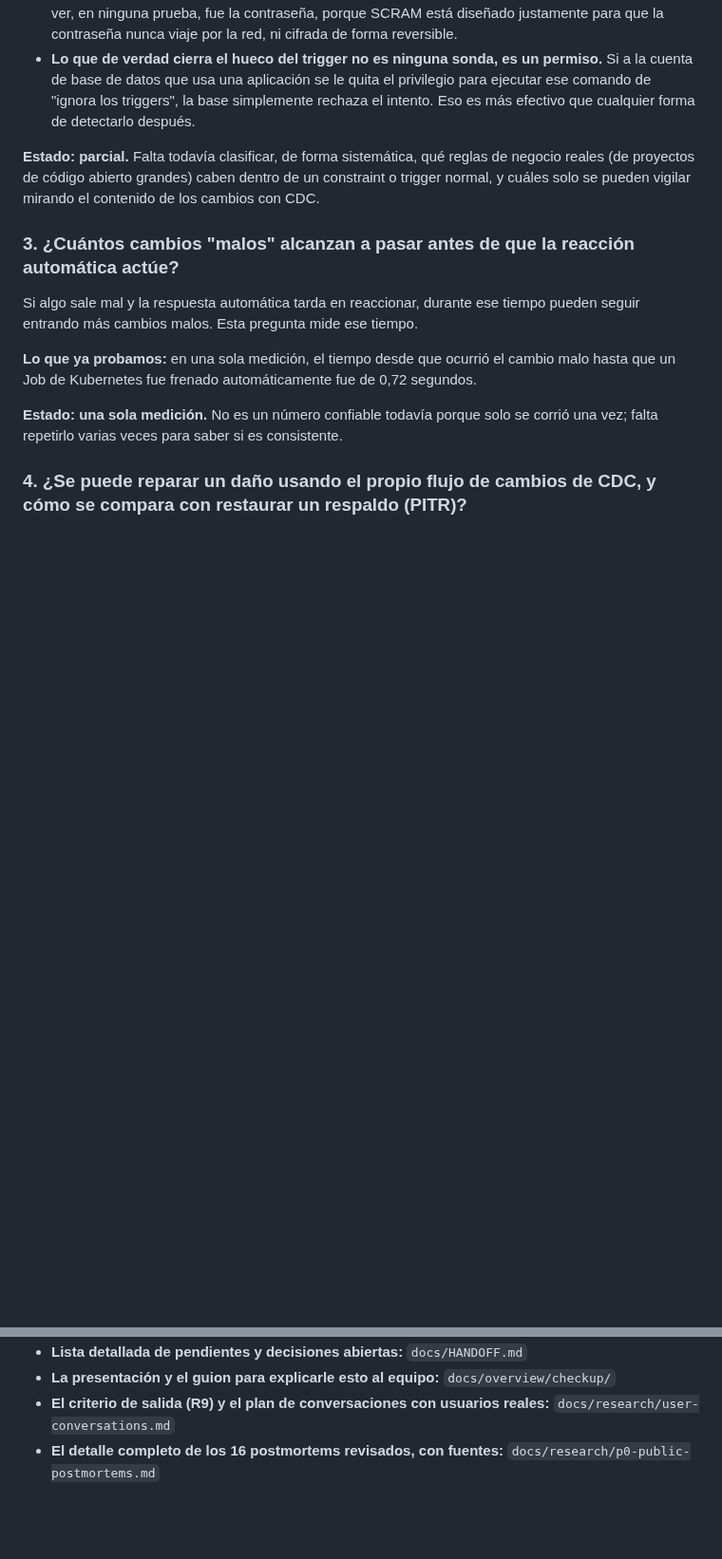
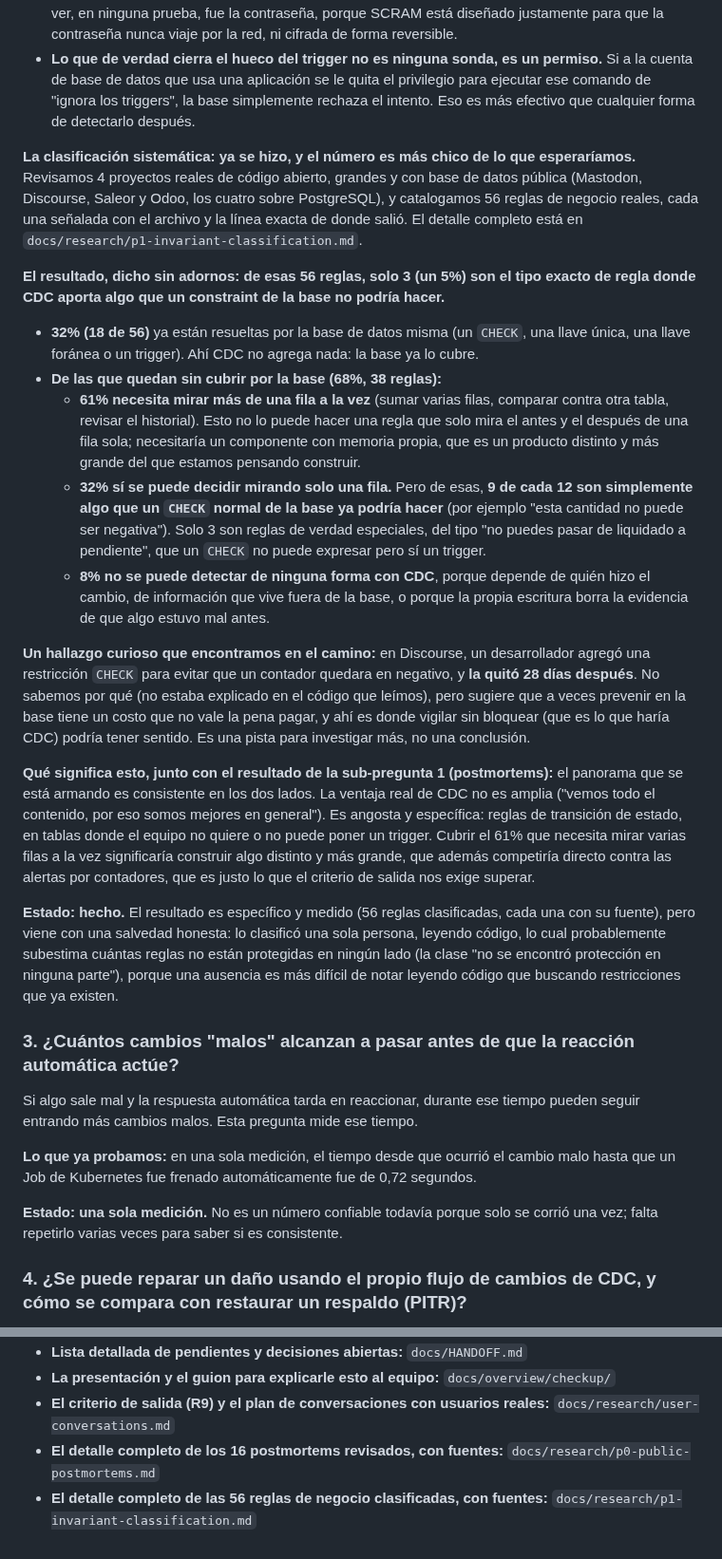
Before and after one commit to mercadoalex/db-sensor-operator, a Markdown page: docs/research/STATUS.md, 2 parts joined by grey strips. Shown at 95% size. Rendered like a GitHub page; blank space fills up the shorter version.

Commit message:
docs: P1 result (56 invariants across 4 OSS projects: only 5% are real CDC transition wins); update STATUS.md

```diff
--- a/docs/research/STATUS.md
+++ b/docs/research/STATUS.md
@@ -83,7 +83,21 @@ La idea es simple: cuando algo sale mal en una base de datos, distintas herramie
 - **Un hallazgo colateral importante de seguridad:** esa misma sonda, sin querer buscarlo, también puede leer el proceso de inicio de sesión (login) completo: ve el nombre de usuario en texto claro, y ve la estructura del intercambio de autenticación (el protocolo se llama SCRAM). Lo que nunca pudo ver, en ninguna prueba, fue la contraseña, porque SCRAM está diseñado justamente para que la contraseña nunca viaje por la red, ni cifrada de forma reversible.
 - **Lo que de verdad cierra el hueco del trigger no es ninguna sonda, es un permiso.** Si a la cuenta de base de datos que usa una aplicación se le quita el privilegio para ejecutar ese comando de "ignora los triggers", la base simplemente rechaza el intento. Eso es más efectivo que cualquier forma de detectarlo después.
 
-**Estado: parcial.** Falta todavía clasificar, de forma sistemática, qué reglas de negocio reales (de proyectos de código abierto grandes) caben dentro de un constraint o trigger normal, y cuáles solo se pueden vigilar mirando el contenido de los cambios con CDC.
+**La clasificación sistemática: ya se hizo, y el número es más chico de lo que esperaríamos.** Revisamos 4 proyectos reales de código abierto, grandes y con base de datos pública (Mastodon, Discourse, Saleor y Odoo, los cuatro sobre PostgreSQL), y catalogamos 56 reglas de negocio reales, cada una señalada con el archivo y la línea exacta de donde salió. El detalle completo está en `docs/research/p1-invariant-classification.md`.
+
+**El resultado, dicho sin adornos: de esas 56 reglas, solo 3 (un 5%) son el tipo exacto de regla donde CDC aporta algo que un constraint de la base no podría hacer.**
+
+- **32% (18 de 56)** ya están resueltas por la base de datos misma (un `CHECK`, una llave única, una llave foránea o un trigger). Ahí CDC no agrega nada: la base ya lo cubre.
+- **De las que quedan sin cubrir por la base (68%, 38 reglas):**
+  - **61% necesita mirar más de una fila a la vez** (sumar varias filas, comparar contra otra tabla, revisar el historial). Esto no lo puede hacer una regla que solo mira el antes y el después de una fila sola; necesitaría un componente con memoria propia, que es un producto distinto y más grande del que estamos pensando construir.
+  - **32% sí se puede decidir mirando solo una fila.** Pero de esas, **9 de cada 12 son simplemente algo que un `CHECK` normal de la base ya podría hacer** (por ejemplo "esta cantidad no puede ser negativa"). Solo 3 son reglas de verdad especiales, del tipo "no puedes pasar de liquidado a pendiente", que un `CHECK` no puede expresar pero sí un trigger.
+  - **8% no se puede detectar de ninguna forma con CDC**, porque depende de quién hizo el cambio, de información que vive fuera de la base, o porque la propia escritura borra la evidencia de que algo estuvo mal antes.
+
+**Un hallazgo curioso que encontramos en el camino:** en Discourse, un desarrollador agregó una restricción `CHECK` para evitar que un contador quedara en negativo, y **la quitó 28 días después**. No sabemos por qué (no estaba explicado en el código que leímos), pero sugiere que a veces prevenir en la base tiene un costo que no vale la pena pagar, y ahí es donde vigilar sin bloquear (que es lo que haría CDC) podría tener sentido. Es una pista para investigar más, no una conclusión.
+
+**Qué significa esto, junto con el resultado de la sub-pregunta 1 (postmortems):** el panorama que se está armando es consistente en los dos lados. La ventaja real de CDC no es amplia ("vemos todo el contenido, por eso somos mejores en general"). Es angosta y específica: reglas de transición de estado, en tablas donde el equipo no quiere o no puede poner un trigger. Cubrir el 61% que necesita mirar varias filas a la vez significaría construir algo distinto y más grande, que además competiría directo contra las alertas por contadores, que es justo lo que el criterio de salida nos exige superar.
+
+**Estado: hecho.** El resultado es específico y medido (56 reglas clasificadas, cada una con su fuente), pero viene con una salvedad honesta: lo clasificó una sola persona, leyendo código, lo cual probablemente subestima cuántas reglas no están protegidas en ningún lado (la clase "no se encontró protección en ninguna parte"), porque una ausencia es más difícil de notar leyendo código que buscando restricciones que ya existen.
 
 ### 3. ¿Cuántos cambios "malos" alcanzan a pasar antes de que la reacción automática actúe?
 
@@ -212,3 +226,4 @@ Esto no significa que el proyecto esté condenado, ni que esté confirmado. Sign
 - **La presentación y el guion para explicarle esto al equipo:** `docs/overview/checkup/`
 - **El criterio de salida (R9) y el plan de conversaciones con usuarios reales:** `docs/research/user-conversations.md`
 - **El detalle completo de los 16 postmortems revisados, con fuentes:** `docs/research/p0-public-postmortems.md`
+- **El detalle completo de las 56 reglas de negocio clasificadas, con fuentes:** `docs/research/p1-invariant-classification.md`
```
Also changed, not shown: docs/research/p1-invariant-classification.md (added, +209 -0 lines).
